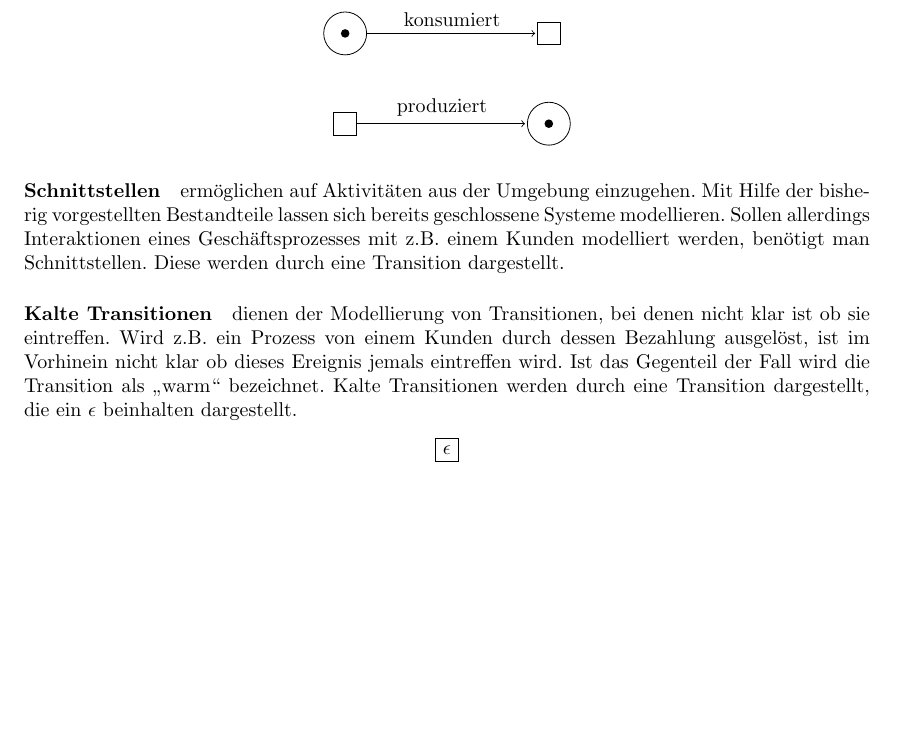
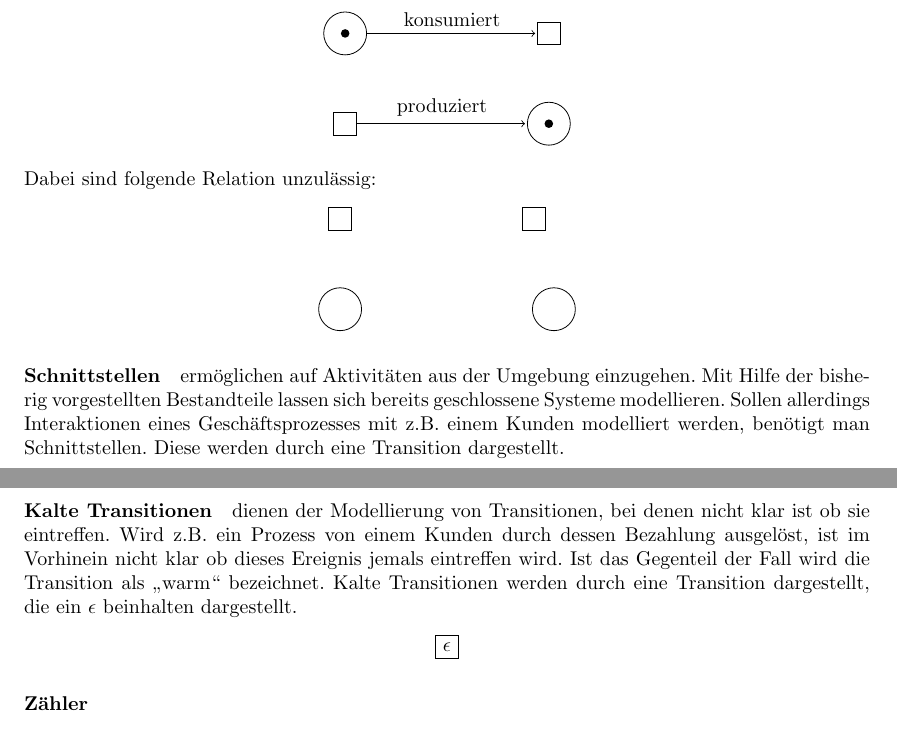
Before and after one commit to Pfeifenjoy/petri-netze, a LaTeX document (wissenschaftliche-arbeit/petri-netze.tex, which reads wissenschaftliche-arbeit/theorie.tex): part of page 2 of 3 before the commit and two parts of pages 2 and 3 of 3 after it, the two joined at a grey line, cut so that both start at the same text, the shorter picture padded with empty space. Compiled offline with pdfLaTeX.

Commit message:
update kanten

```diff
--- a/wissenschaftliche-arbeit/theorie.tex
+++ b/wissenschaftliche-arbeit/theorie.tex
@@ -38,6 +38,15 @@ Sie werden durch einen Pfeil gekennzeichnet und Stellen folgende Beziehungen da:
         edge [pre] node[anchor=south] {produziert}(prodStart);
     \end{tikzpicture}
 \end{center}
+Dabei sind folgende Relation unzulässig:
+\begin{center}
+    \begin{tikzpicture}
+        \node[transition](konsStart){};
+        \node[transition, right=3cm of konsStart](konsEnd){};
+        \node[place, below= of konsStart](prodStart){};
+        \node[place, right=3cm of prodStart](prodEnd){};
+    \end{tikzpicture}
+\end{center}
 
 %TODO @Tobias: Kann man das so sagen?
 \paragraph{Schnittstellen} ermöglichen auf Aktivitäten aus der Umgebung einzugehen.
@@ -55,6 +64,7 @@ Kalte Transitionen werden durch eine Transition dargestellt, die ein $\epsilon$
     \end{tikzpicture}
 \end{center}
 
+\paragraph{Zähler}
 
 \subsection{Variationen}
 %TODO
```
Also changed, not shown: wissenschaftliche-arbeit/petri-netze.pdf.
